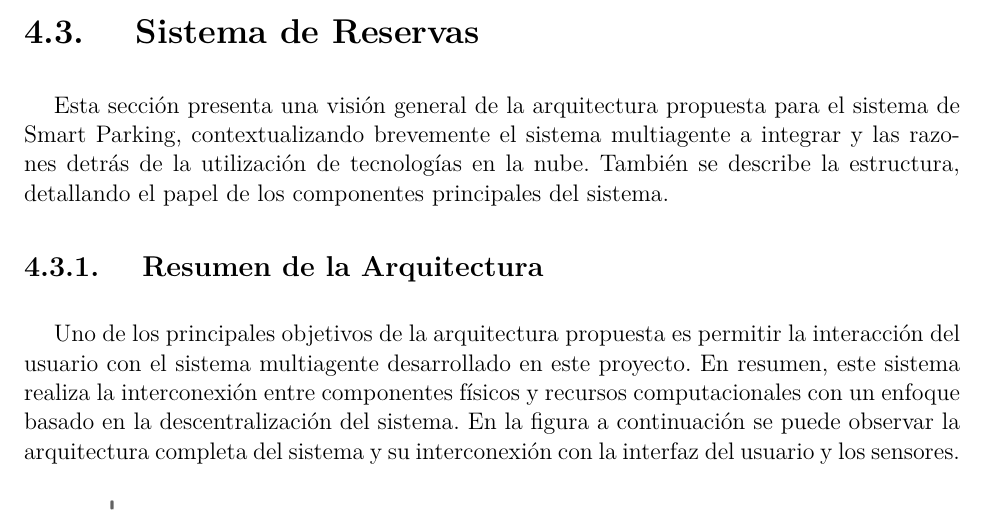
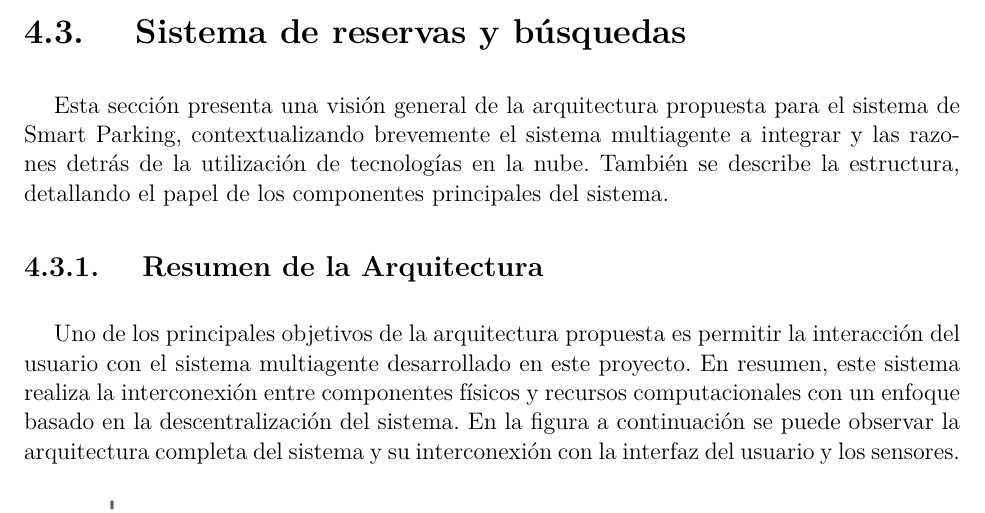
Before and after one commit to dsec-thesis/project_report, a LaTeX thesis (main.tex, which reads secciones/section_4/sistema_de_reservas.tex): part of page 58 of 89, cut so that both start at the same text. Compiled offline with pdfLaTeX; a missing font is replaced by an installed copy or a similar font; a LaTeX package or settings file that is missing is left out.

Commit message:
change server title

```diff
--- a/secciones/section_4/sistema_de_reservas.tex
+++ b/secciones/section_4/sistema_de_reservas.tex
@@ -1,6 +1,6 @@
 \clearpage
 
-\subsection{Sistema de Reservas}
+\subsection{Sistema de reservas y búsquedas}
 Esta sección presenta una visión general de la arquitectura propuesta para el sistema de Smart Parking, contextualizando brevemente el sistema multiagente a integrar y las razones detrás de la utilización de tecnologías en la nube. También se describe la estructura, detallando el papel de los componentes principales del sistema.
 
 \subsubsection{Resumen de la Arquitectura}
```
